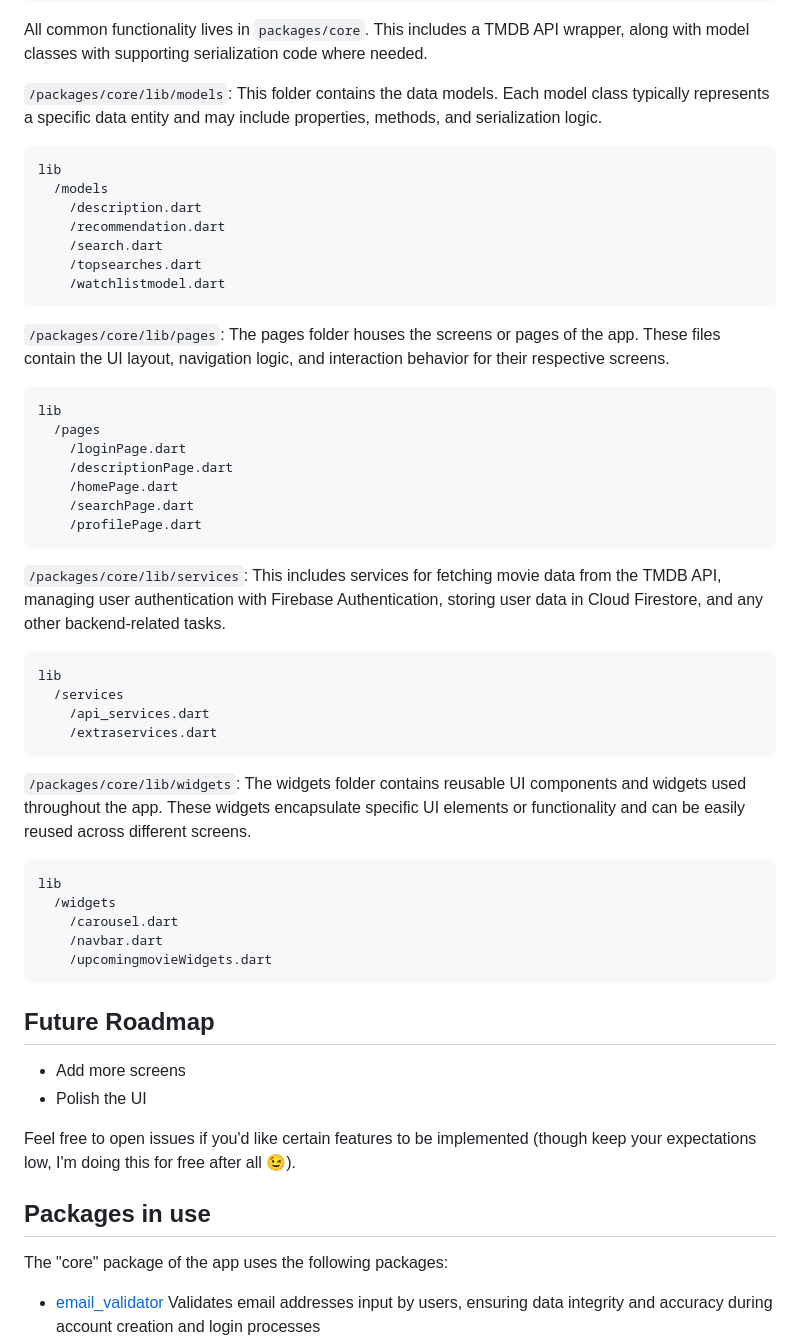
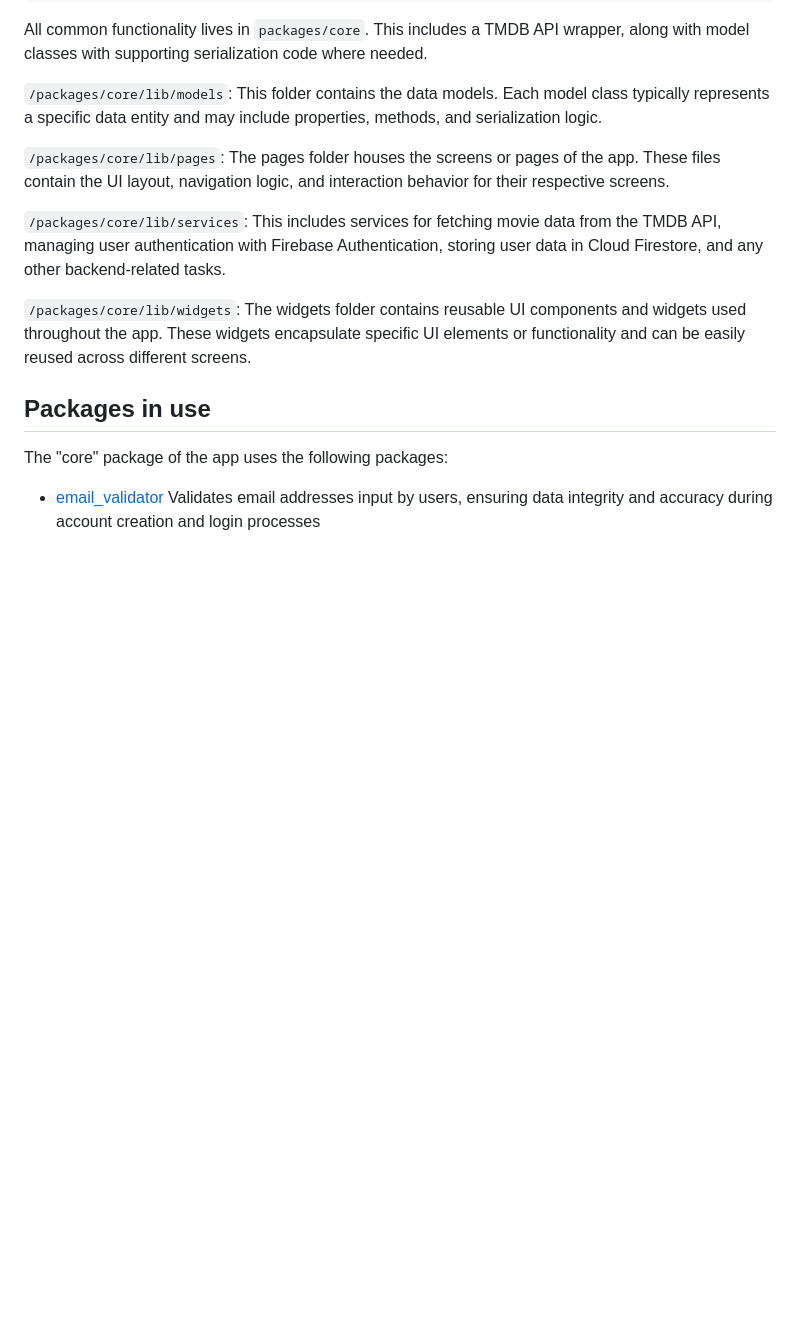
Before and after one commit to ShrutiJain418/movie_app, a Markdown page: README.md, the part around the change. Drawn GitHub-style; blank space fills up the shorter version.

````diff
--- a/README.md
+++ b/README.md
@@ -67,56 +67,14 @@ All common functionality lives in `packages/core`. This includes a TMDB API wrap
 `/packages/core/lib/models`:
 This folder contains the data models. Each model class typically represents a specific data entity and may include properties, methods, and serialization logic.
 
-```
-lib
-  /models
-    /description.dart
-    /recommendation.dart
-    /search.dart
-    /topsearches.dart
-    /watchlistmodel.dart
-```
-
 `/packages/core/lib/pages`:
 The pages folder houses the screens or pages of the app. These files contain the UI layout, navigation logic, and interaction behavior for their respective screens.
-
-```
-lib
-  /pages
-    /loginPage.dart
-    /descriptionPage.dart
-    /homePage.dart
-    /searchPage.dart
-    /profilePage.dart
-```
 
 `/packages/core/lib/services`:
 This includes services for fetching movie data from the TMDB API, managing user authentication with Firebase Authentication, storing user data in Cloud Firestore, and any other backend-related tasks.
 
-```
-lib
-  /services
-    /api_services.dart
-    /extraservices.dart
-```
-
 `/packages/core/lib/widgets`:
 The widgets folder contains reusable UI components and widgets used throughout the app. These widgets encapsulate specific UI elements or functionality and can be easily reused across different screens.
-
-```
-lib
-  /widgets
-    /carousel.dart
-    /navbar.dart
-    /upcomingmovieWidgets.dart
-```
-
-## Future Roadmap
-
-- Add more screens
-- Polish the UI
-
-Feel free to open issues if you'd like certain features to be implemented (though keep your expectations low, I'm doing this for free after all 😉).
 
 ## Packages in use
 
````
